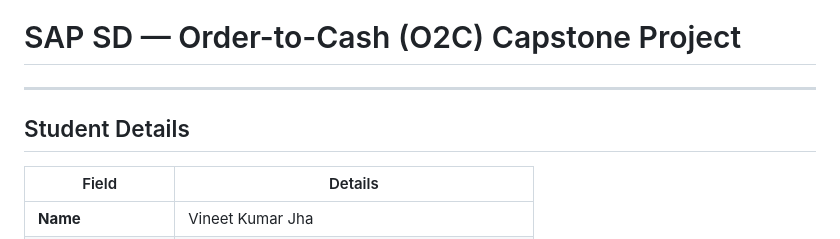
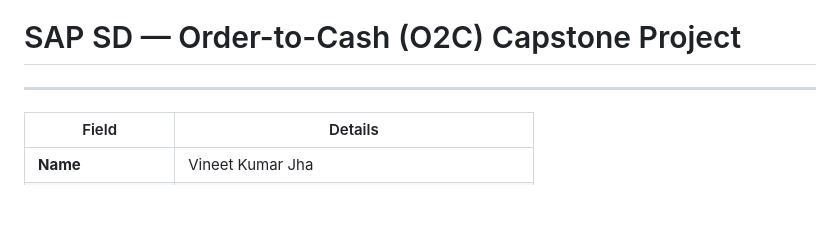
Before and after one commit to 2305100-Vineet/housing-web-app, a Markdown page: README.md, the part around the change. Rendered like a GitHub page; blank space fills up the shorter version.

```diff
--- a/README.md
+++ b/README.md
@@ -2,7 +2,6 @@
 
 ---
 
-## Student Details
 
 | Field | Details |
 |-------|---------|
```
